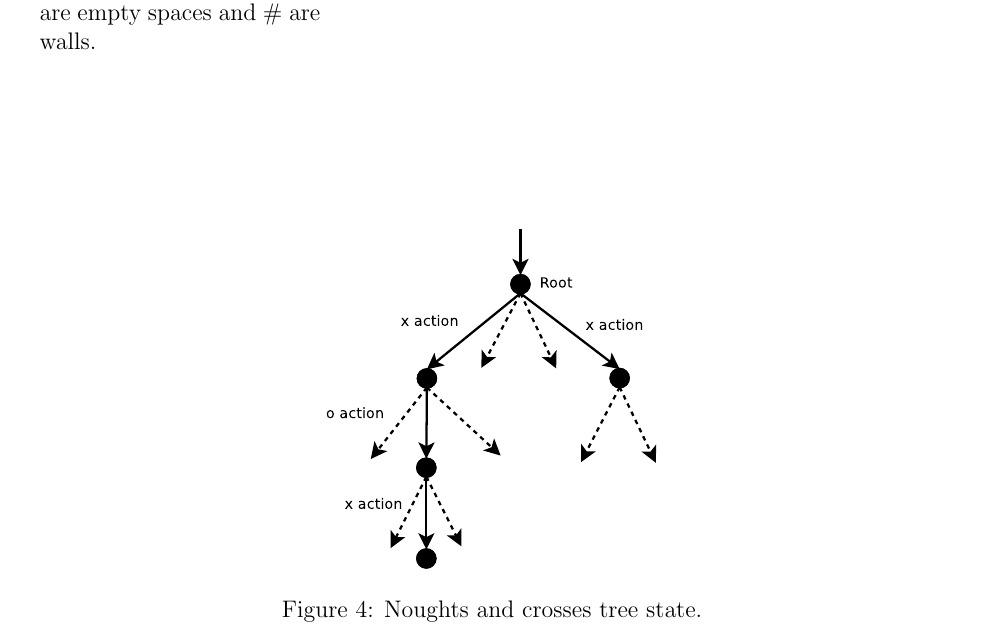
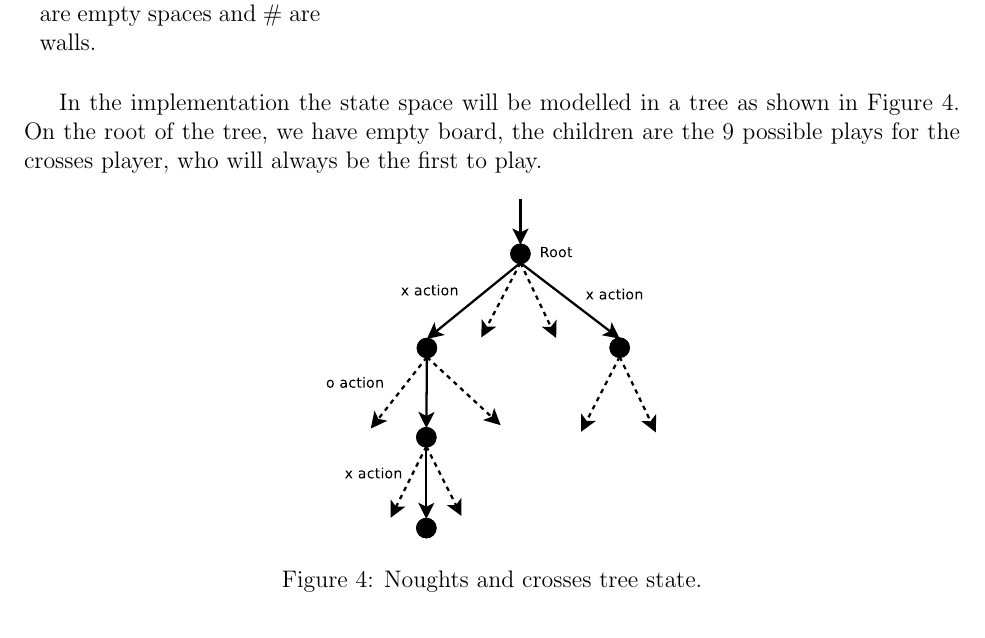
Before and after one commit to Era-Dorta/bath-cag2, a LaTeX document (t3_report/t3_Reinforcement_Learning.tex): part of page 3 of 4 before the commit and part of page 3 of 3 after it, cut so that both start at the same text. Compiled offline with pdfLaTeX.

Commit message:
Added another paragraph in ttt report

```diff
--- a/t3_report/t3_Reinforcement_Learning.tex
+++ b/t3_report/t3_Reinforcement_Learning.tex
@@ -89,6 +89,9 @@ Nought and crosses can be modelled as a Markov decision process as a given board
 The \emph{agent} is one of the players, a \emph{state} is a given configuration of a board and the \emph{reward} is given when a game ends.
 The agent will receive a high positive reward when it wins, a negative reward when it looses and a small positive reward when drawing.
 
+In the implementation the state space will be modelled in a tree as shown in Figure \ref{fig:ttt_tree}.
+On the root of the tree, we have empty board, the children are the 9 possible plays for the crosses player, who will always be the first to play.
+
 \begin{figure}[htbp!]
 \centering
 	\includegraphics[scale=0.4]{images/ttt_tree}
```
Also changed, not shown: t3_report/t3_Reinforcement_Learning.pdf.
